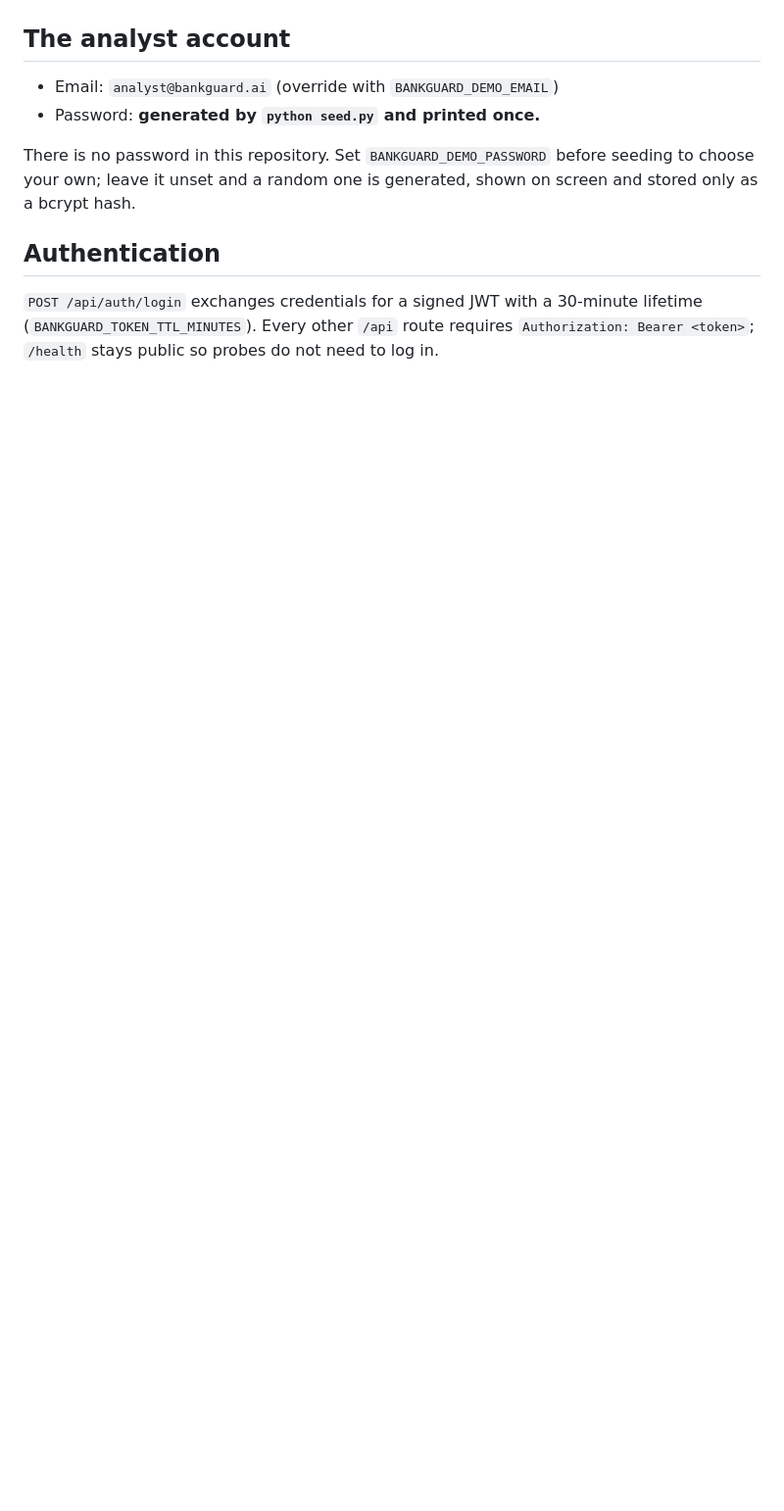
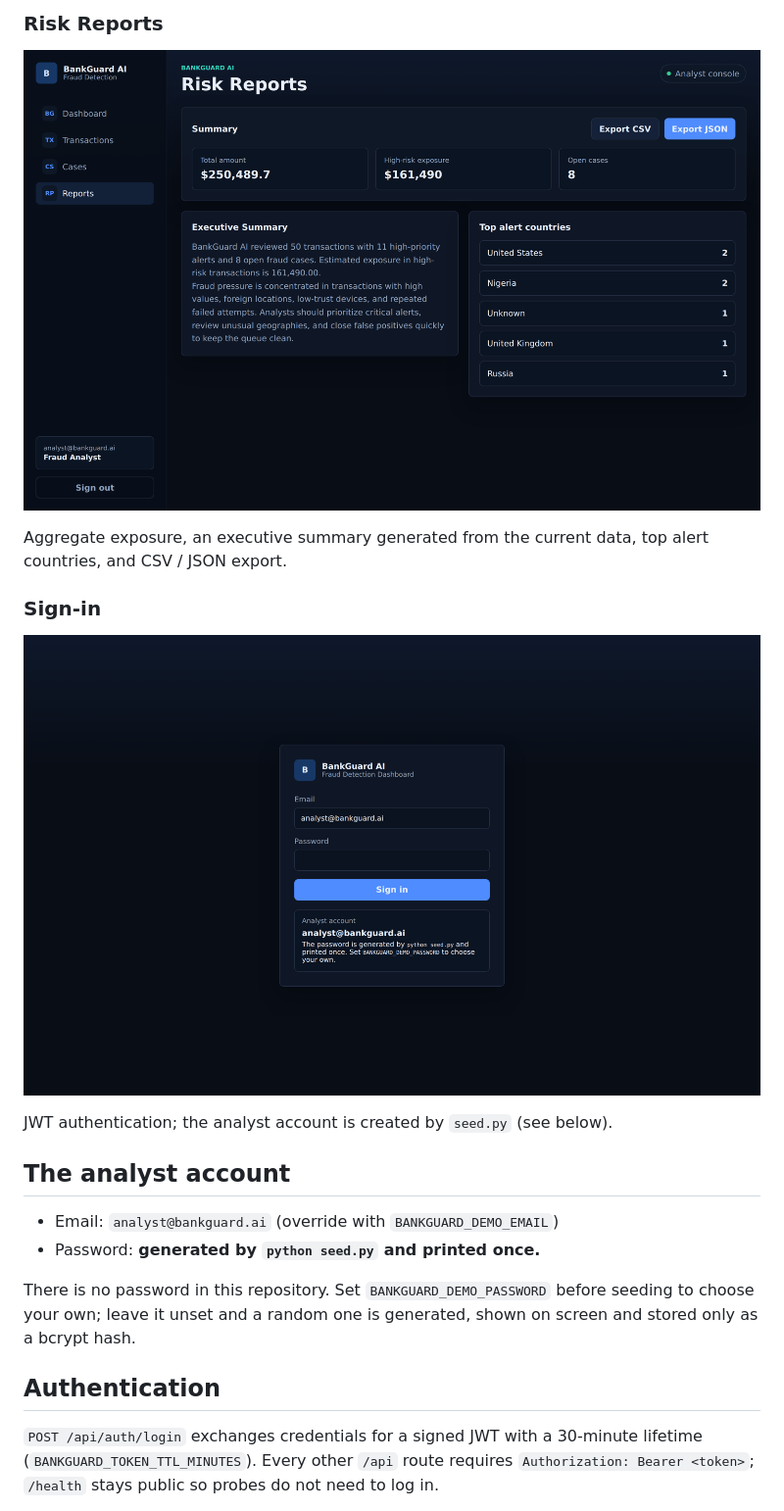
Before and after one commit to Pawel123j/bankguard-ai-fraud-detection, a Markdown page: README.md, the part around one of its changes. Shown at 98% size. GitHub-like rendering; pictures changed too: docs/screenshots/01-login.png (added), docs/screenshots/05-reports.png (added); blank space fills up the shorter version.

```diff
--- a/README.md
+++ b/README.md
@@ -51,3 +79,15 @@ The backend owns fraud scoring, persistence, API routes, CSV imports, dashboard
+### Risk Reports
+
+![Risk reports](docs/screenshots/05-reports.png)
+
+Aggregate exposure, an executive summary generated from the current data, top
+alert countries, and CSV / JSON export.
+
+### Sign-in
+
+![Login](docs/screenshots/01-login.png)
+
+JWT authentication; the analyst account is created by `seed.py` (see below).
 
 ## The analyst account
 
```
Also changed, not shown: other parts of README.md (+30 -2 lines), docs/screenshots/02-dashboard.png (added), docs/screenshots/03-transactions.png (added), docs/screenshots/04-cases.png (added).
